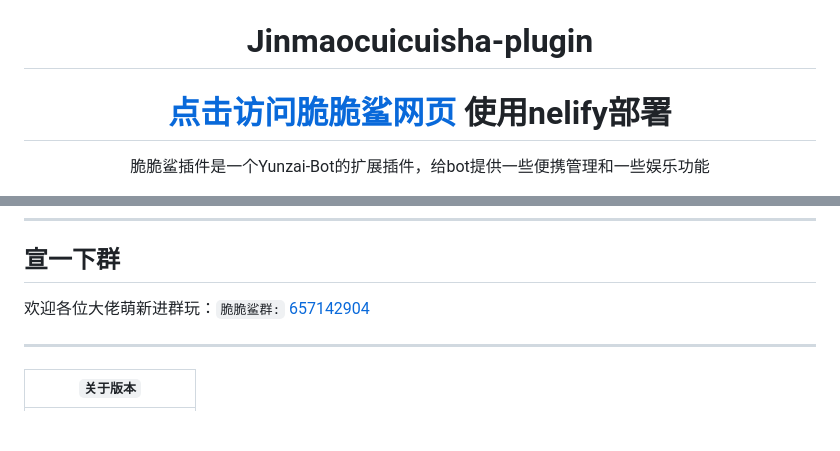
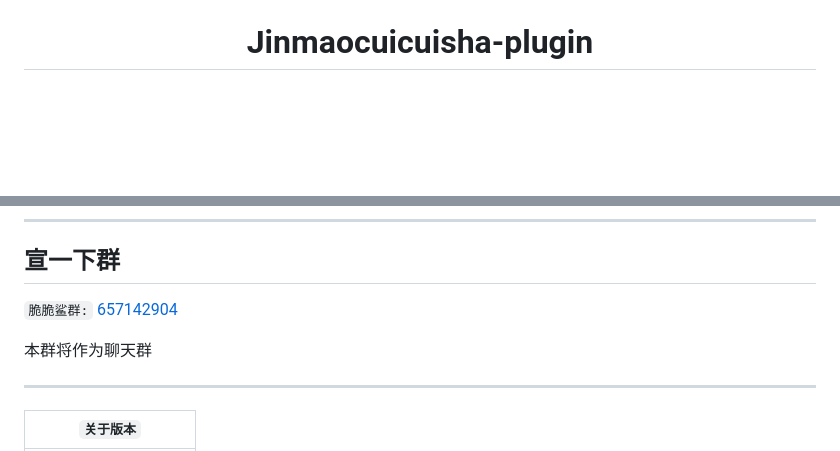
Before and after one commit to SHIKEAIXY/Jinmaocuicuisha-plugin, a Markdown page: README.md, 2 parts joined by grey strips. Rendered like a GitHub page; blank space fills up the shorter version.

Commit message:
修改介绍
Signed-off-by: 小雨 <zsfys225011250@qq.com>

```diff
--- a/README.md
+++ b/README.md
@@ -5,11 +5,6 @@
 
 <h1>Jinmaocuicuisha-plugin</h1>
 
-
-# [ 点击访问脆脆鲨网页 ](https://ccsxy.netlify.app) 使用nelify部署
-脆脆鲨插件是一个Yunzai-Bot的扩展插件，给bot提供一些便携管理和一些娱乐功能
-
-
 </div>
 <div align="center">
 
@@ -99,7 +95,9 @@ git remote add origin https://gitee.com/SHIKEAIXYY/Jinmaocuicuisha-plugin.git
 ---
 
 ## 宣一下群
-欢迎各位大佬萌新进群玩：`脆脆鲨群:` [657142904](https://jq.qq.com/?_wv=1027&k=PrOc8Qp4)
+`脆脆鲨群:` [657142904](https://jq.qq.com/?_wv=1027&k=PrOc8Qp4)
+
+本群将作为聊天群
 
 ---
 
```
Also changed, not shown: other parts of README.md (+1 -0 lines).
